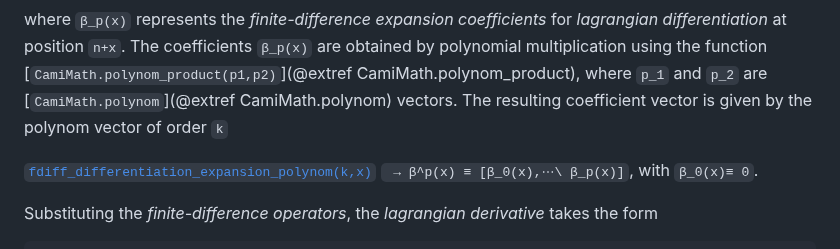
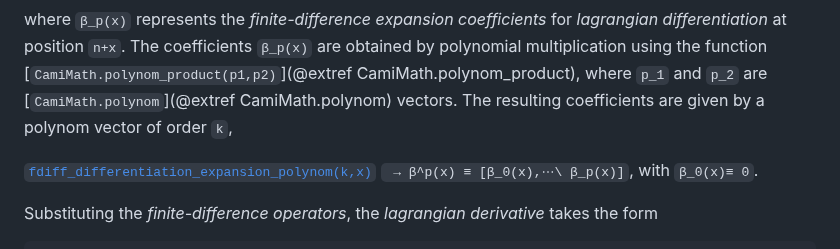
Before and after one commit to walra356/CamiDiff.jl, a Markdown page: docs/src/index.md, the part around the change. GitHub-like rendering.

Commit message:
work on docs

```diff
--- a/docs/src/index.md
+++ b/docs/src/index.md
@@ -529,7 +529,7 @@ for *lagrangian differentiation* at position ``n+x``. The coefficients ``β_p(x)
 are obtained by polynomial multiplication using the function
 [`CamiMath.polynom_product(p1,p2)`](@extref CamiMath.polynom_product),
 where ``p_1`` and ``p_2`` are [`CamiMath.polynom`](@extref CamiMath.polynom) vectors.
-The resulting coefficient vector is given by the polynom vector of order ``k``
+The resulting coefficients are given by a polynom vector of order ``k``,
 
 [`fdiff_differentiation_expansion_polynom(k,x)`](@ref) `` → β^p(x) ≡ [β_0(x),⋯\ β_p(x)]``, with ``β_0(x)≡ 0``.
 
```
